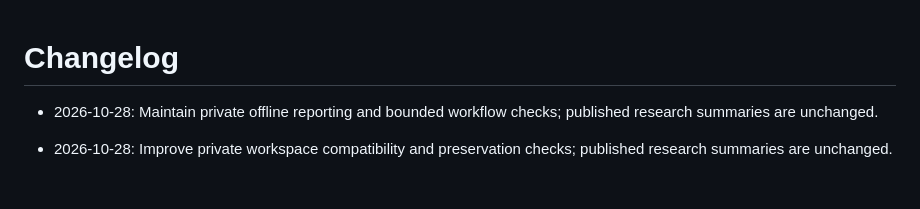
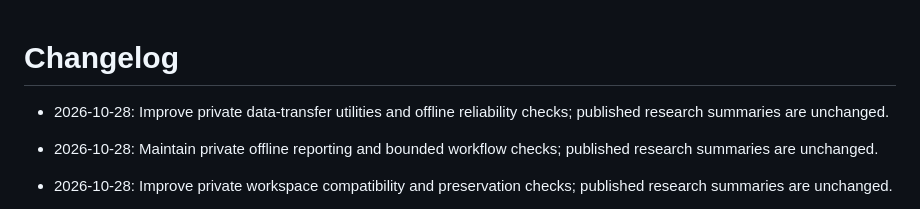
Before and after one commit to YungHsiuLai/arvin-research-studio, a Markdown page: CHANGELOG.md, the part around the change. GitHub-like rendering; blank space fills up the shorter version.

Commit message:
Update public metadata catalog

```diff
--- a/CHANGELOG.md
+++ b/CHANGELOG.md
@@ -1,4 +1,6 @@
 # Changelog
+
+- 2026-10-28: Improve private data-transfer utilities and offline reliability checks; published research summaries are unchanged.
 
 - 2026-10-28: Maintain private offline reporting and bounded workflow checks; published research summaries are unchanged.
 
```
